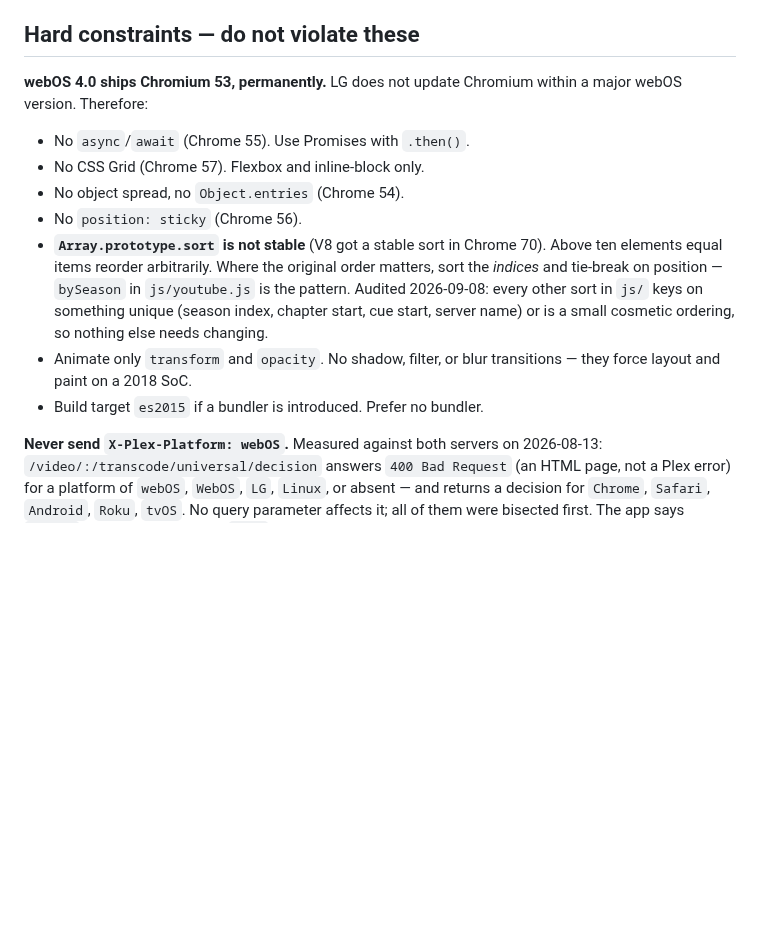
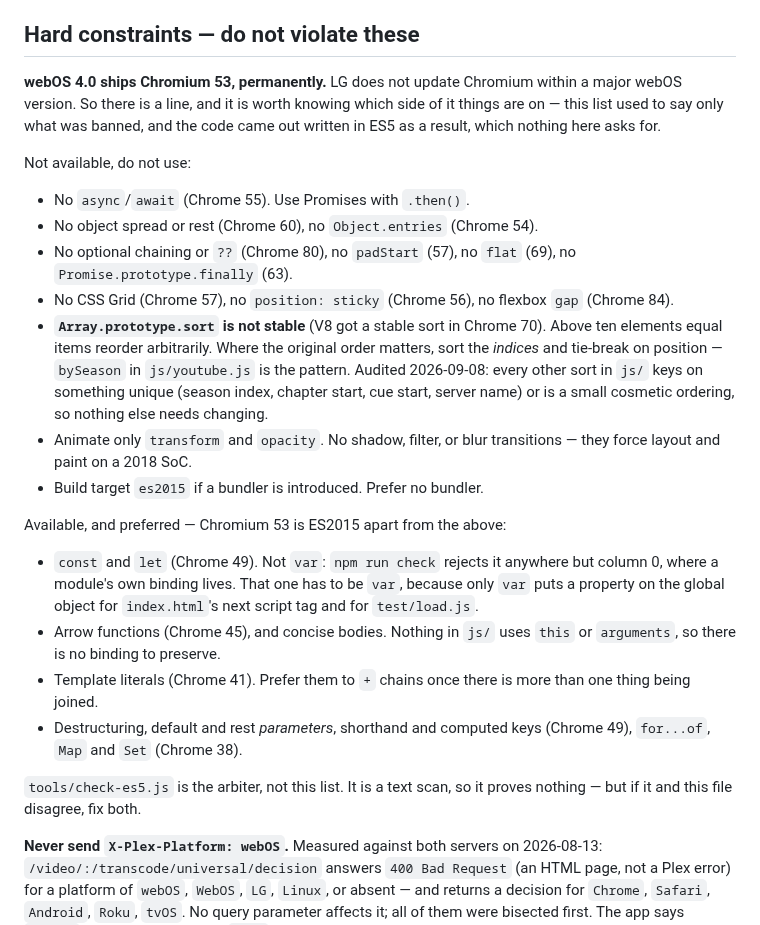
Before and after one commit to StuCM/Reflex, a Markdown page: CLAUDE.md, the part around the change. Rendered like a GitHub page; blank space fills up the shorter version.

Commit message:
docs(docs): name the half of es2015 chromium 53 does have

```diff
--- a/CLAUDE.md
+++ b/CLAUDE.md
@@ -12,12 +12,18 @@ back to the official app to play something defeats the purpose.
 ## Hard constraints — do not violate these
 
 **webOS 4.0 ships Chromium 53, permanently.** LG does not update Chromium
-within a major webOS version. Therefore:
+within a major webOS version. So there is a line, and it is worth knowing
+which side of it things are on — this list used to say only what was banned,
+and the code came out written in ES5 as a result, which nothing here asks for.
+
+Not available, do not use:
 
 - No `async`/`await` (Chrome 55). Use Promises with `.then()`.
-- No CSS Grid (Chrome 57). Flexbox and inline-block only.
-- No object spread, no `Object.entries` (Chrome 54).
-- No `position: sticky` (Chrome 56).
+- No object spread or rest (Chrome 60), no `Object.entries` (Chrome 54).
+- No optional chaining or `??` (Chrome 80), no `padStart` (57), no `flat` (69),
+  no `Promise.prototype.finally` (63).
+- No CSS Grid (Chrome 57), no `position: sticky` (Chrome 56), no flexbox `gap`
+  (Chrome 84).
 - **`Array.prototype.sort` is not stable** (V8 got a stable sort in Chrome 70).
   Above ten elements equal items reorder arbitrarily. Where the original order
   matters, sort the *indices* and tie-break on position — `bySeason` in
@@ -27,6 +33,22 @@ within a major webOS version. Therefore:
 - Animate only `transform` and `opacity`. No shadow, filter, or blur
   transitions — they force layout and paint on a 2018 SoC.
 - Build target `es2015` if a bundler is introduced. Prefer no bundler.
+
+Available, and preferred — Chromium 53 is ES2015 apart from the above:
+
+- `const` and `let` (Chrome 49). Not `var`: `npm run check` rejects it
+  anywhere but column 0, where a module's own binding lives. That one has to
+  be `var`, because only `var` puts a property on the global object for
+  `index.html`'s next script tag and for `test/load.js`.
+- Arrow functions (Chrome 45), and concise bodies. Nothing in `js/` uses
+  `this` or `arguments`, so there is no binding to preserve.
+- Template literals (Chrome 41). Prefer them to `+` chains once there is more
+  than one thing being joined.
+- Destructuring, default and rest *parameters*, shorthand and computed keys
+  (Chrome 49), `for...of`, `Map` and `Set` (Chrome 38).
+
+`tools/check-es5.js` is the arbiter, not this list. It is a text scan, so it
+proves nothing — but if it and this file disagree, fix both.
 
 **Never send `X-Plex-Platform: webOS`.** Measured against both servers on
 2026-08-13: `/video/:/transcode/universal/decision` answers `400 Bad Request`
```
